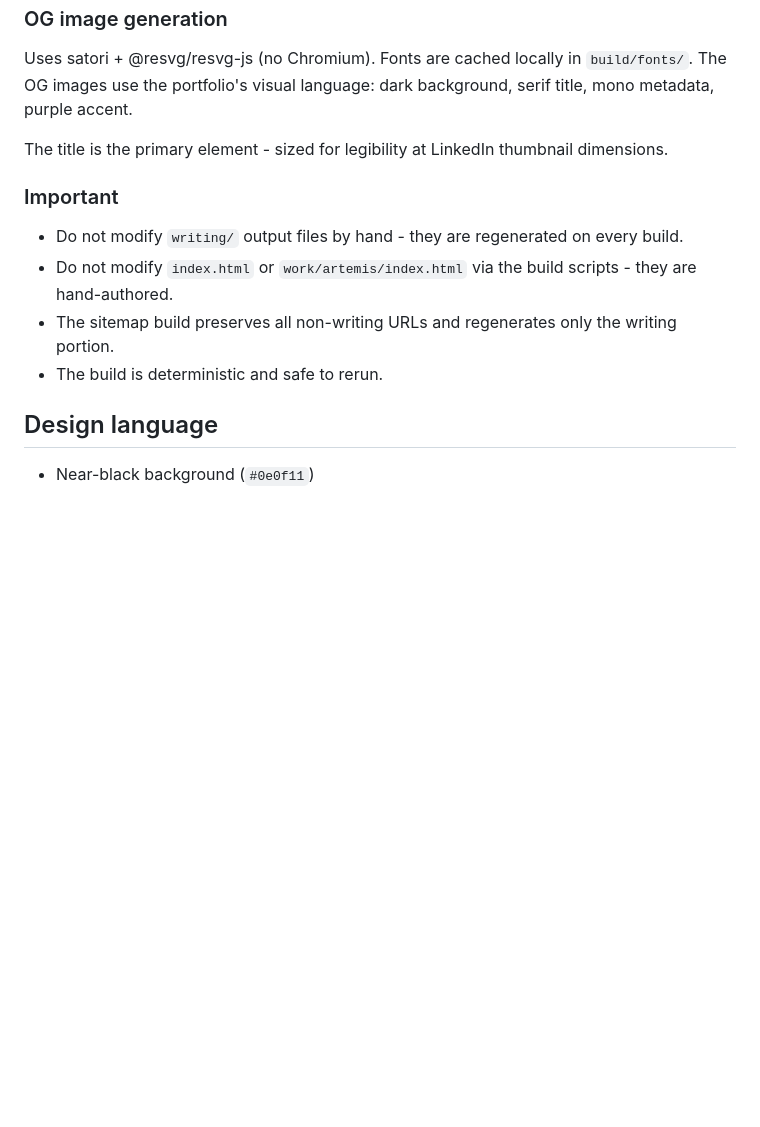
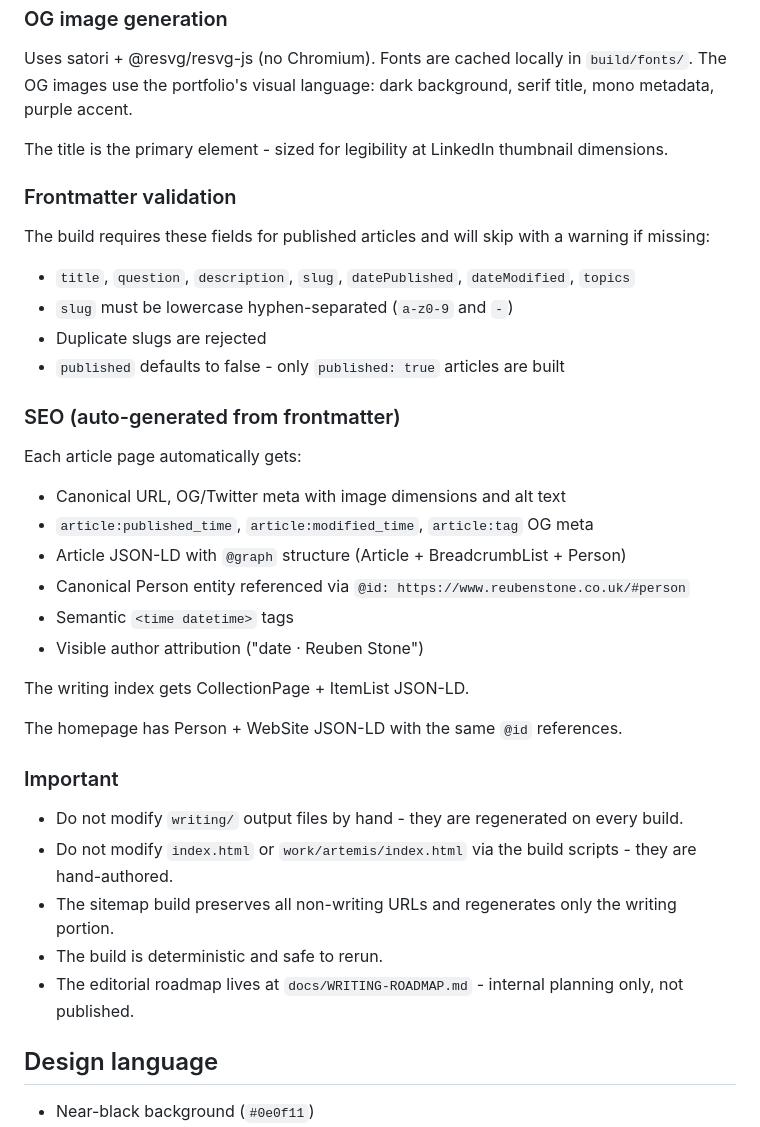
Before and after one commit to reuben-stone/reuben-web, a Markdown page: CLAUDE.md, the part around the change. Drawn GitHub-style; blank space fills up the shorter version.

Commit message:
docs: update CLAUDE.md with SEO details and validation rules
Co-Authored-By: Claude Opus 4.6 (1M context) <noreply@anthropic.com>

```diff
--- a/CLAUDE.md
+++ b/CLAUDE.md
@@ -73,12 +73,35 @@ Uses satori + @resvg/resvg-js (no Chromium). Fonts are cached locally in `build/
 
 The title is the primary element - sized for legibility at LinkedIn thumbnail dimensions.
 
+### Frontmatter validation
+
+The build requires these fields for published articles and will skip with a warning if missing:
+- `title`, `question`, `description`, `slug`, `datePublished`, `dateModified`, `topics`
+- `slug` must be lowercase hyphen-separated (`a-z0-9` and `-`)
+- Duplicate slugs are rejected
+- `published` defaults to false - only `published: true` articles are built
+
+### SEO (auto-generated from frontmatter)
+
+Each article page automatically gets:
+- Canonical URL, OG/Twitter meta with image dimensions and alt text
+- `article:published_time`, `article:modified_time`, `article:tag` OG meta
+- Article JSON-LD with `@graph` structure (Article + BreadcrumbList + Person)
+- Canonical Person entity referenced via `@id: https://www.reubenstone.co.uk/#person`
+- Semantic `<time datetime>` tags
+- Visible author attribution ("date · Reuben Stone")
+
+The writing index gets CollectionPage + ItemList JSON-LD.
+
+The homepage has Person + WebSite JSON-LD with the same `@id` references.
+
 ### Important
 
 - Do not modify `writing/` output files by hand - they are regenerated on every build.
 - Do not modify `index.html` or `work/artemis/index.html` via the build scripts - they are hand-authored.
 - The sitemap build preserves all non-writing URLs and regenerates only the writing portion.
 - The build is deterministic and safe to rerun.
+- The editorial roadmap lives at `docs/WRITING-ROADMAP.md` - internal planning only, not published.
 
 ## Design language
 
```
